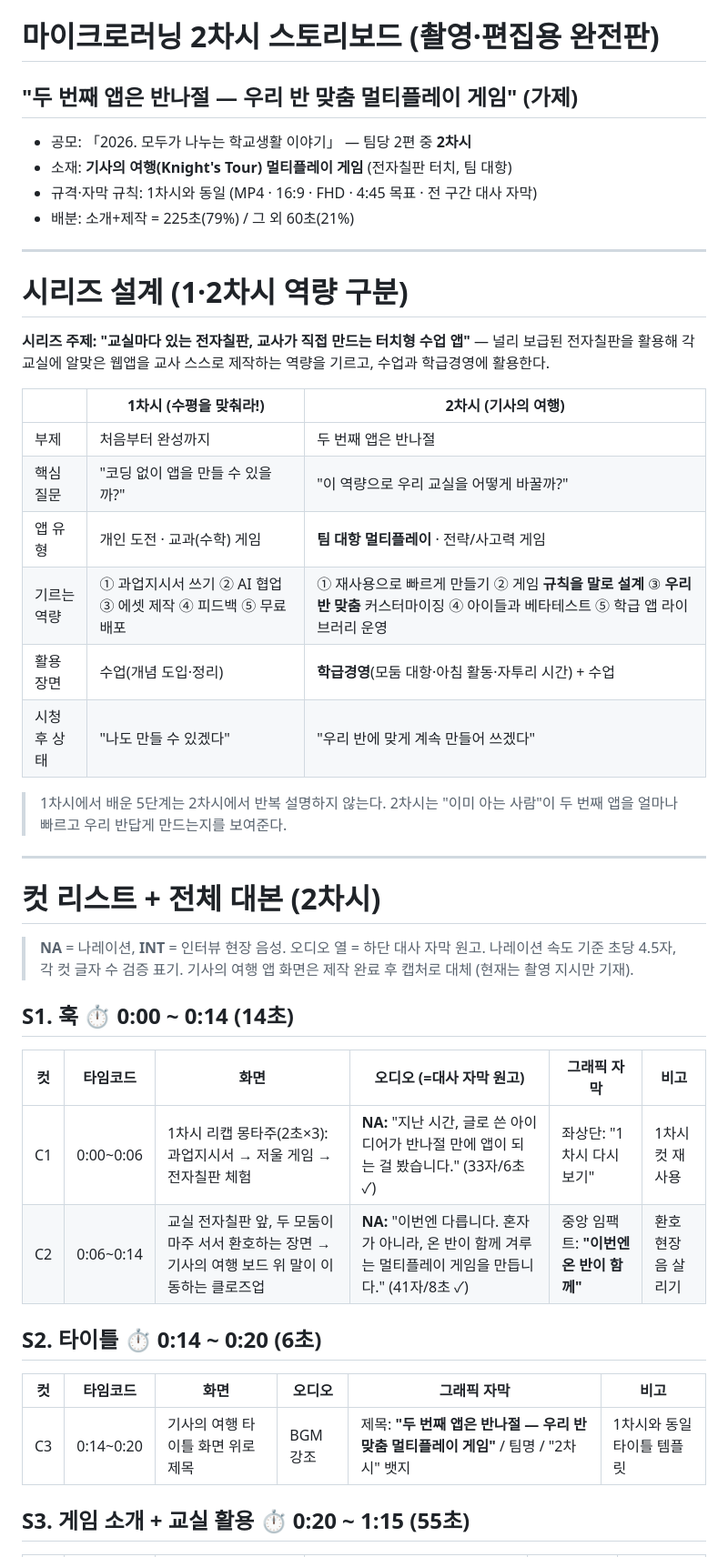
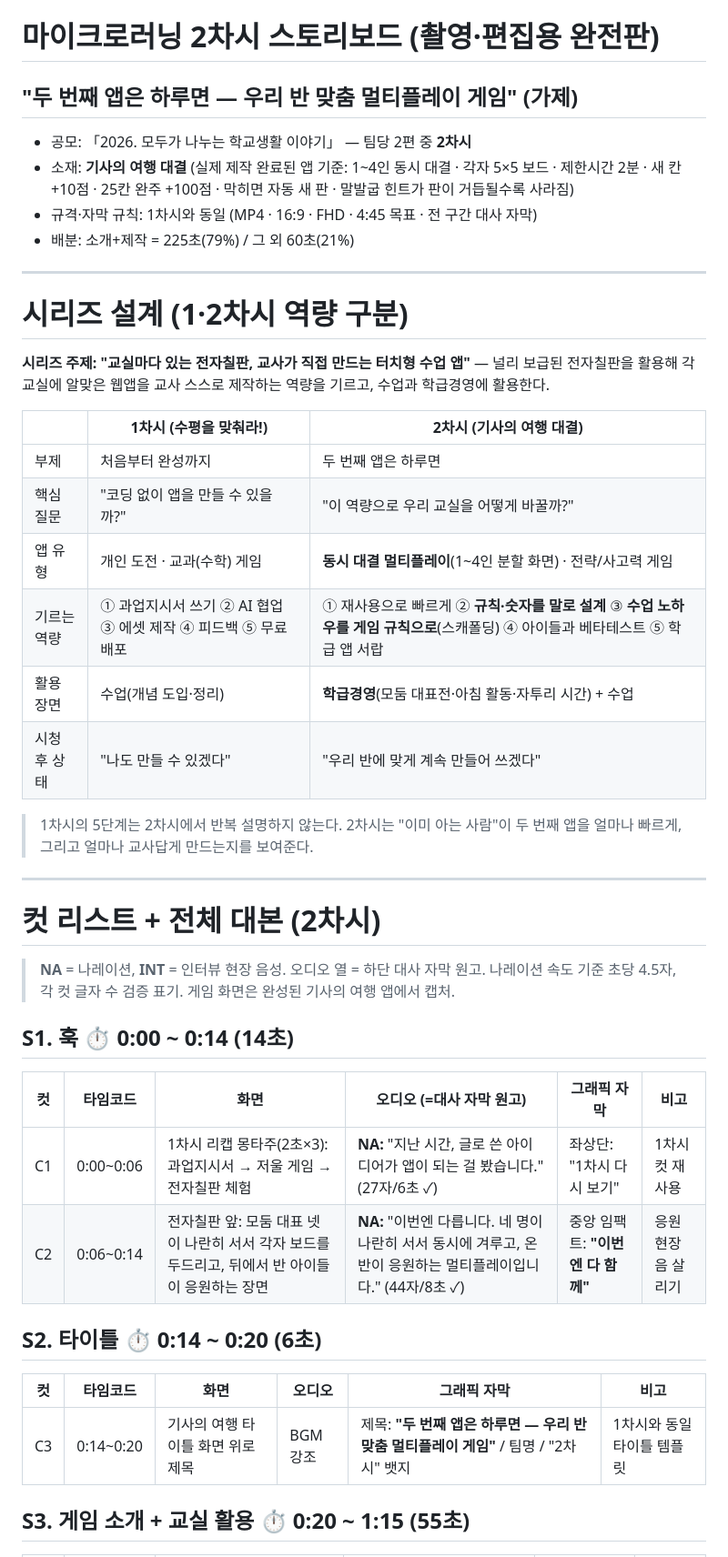
Before and after one commit to i20091119-ai/2026scale, a Markdown page: docs/영상_스토리보드_2차시.md, the part around one of its changes. Shown at 91% size. Rendered like a GitHub page.

```diff
--- a/docs/영상_스토리보드_2차시.md
+++ b/docs/영상_스토리보드_2차시.md
@@ -1,8 +1,8 @@
 # 마이크로러닝 2차시 스토리보드 (촬영·편집용 완전판)
-## "두 번째 앱은 반나절 — 우리 반 맞춤 멀티플레이 게임" (가제)
+## "두 번째 앱은 하루면 — 우리 반 맞춤 멀티플레이 게임" (가제)
 
 - 공모: 「2026. 모두가 나누는 학교생활 이야기」 — 팀당 2편 중 **2차시**
-- 소재: **기사의 여행(Knight's Tour) 멀티플레이 게임** (전자칠판 터치, 팀 대항)
+- 소재: **기사의 여행 대결** (실제 제작 완료된 앱 기준: 1~4인 동시 대결 · 각자 5×5 보드 · 제한시간 2분 · 새 칸 +10점 · 25칸 완주 +100점 · 막히면 자동 새 판 · 말발굽 힌트가 판이 거듭될수록 사라짐)
 - 규격·자막 규칙: 1차시와 동일 (MP4 · 16:9 · FHD · 4:45 목표 · 전 구간 대사 자막)
 - 배분: 소개+제작 = 225초(79%) / 그 외 60초(21%)
 
@@ -13,17 +13,17 @@
 **시리즈 주제: "교실마다 있는 전자칠판, 교사가 직접 만드는 터치형 수업 앱"**
 — 널리 보급된 전자칠판을 활용해 각 교실에 알맞은 웹앱을 교사 스스로 제작하는 역량을 기르고, 수업과 학급경영에 활용한다.
 
-| | 1차시 (수평을 맞춰라!) | 2차시 (기사의 여행) |
+| | 1차시 (수평을 맞춰라!) | 2차시 (기사의 여행 대결) |
 |---|---|---|
-| 부제 | 처음부터 완성까지 | 두 번째 앱은 반나절 |
+| 부제 | 처음부터 완성까지 | 두 번째 앱은 하루면 |
 | 핵심 질문 | "코딩 없이 앱을 만들 수 있을까?" | "이 역량으로 우리 교실을 어떻게 바꿀까?" |
-| 앱 유형 | 개인 도전 · 교과(수학) 게임 | **팀 대항 멀티플레이** · 전략/사고력 게임 |
-| 기르는 역량 | ① 과업지시서 쓰기 ② AI 협업 ③ 에셋 제작 ④ 피드백 ⑤ 무료 배포 | ① 재사용으로 빠르게 만들기 ② 게임 **규칙을 말로 설계** ③ **우리 반 맞춤** 커스터마이징 ④ 아이들과 베타테스트 ⑤ 학급 앱 라이브러리 운영 |
-| 활용 장면 | 수업(개념 도입·정리) | **학급경영**(모둠 대항·아침 활동·자투리 시간) + 수업 |
+| 앱 유형 | 개인 도전 · 교과(수학) 게임 | **동시 대결 멀티플레이**(1~4인 분할 화면) · 전략/사고력 게임 |
+| 기르는 역량 | ① 과업지시서 쓰기 ② AI 협업 ③ 에셋 제작 ④ 피드백 ⑤ 무료 배포 | ① 재사용으로 빠르게 ② **규칙·숫자를 말로 설계** ③ **수업 노하우를 게임 규칙으로**(스캐폴딩) ④ 아이들과 베타테스트 ⑤ 학급 앱 서랍 |
+| 활용 장면 | 수업(개념 도입·정리) | **학급경영**(모둠 대표전·아침 활동·자투리 시간) + 수업 |
 | 시청 후 상태 | "나도 만들 수 있겠다" | "우리 반에 맞게 계속 만들어 쓰겠다" |
 
-> 1차시에서 배운 5단계는 2차시에서 반복 설명하지 않는다. 2차시는 "이미 아는 사람"이
-> 두 번째 앱을 얼마나 빠르고 우리 반답게 만드는지를 보여준다.
+> 1차시의 5단계는 2차시에서 반복 설명하지 않는다. 2차시는 "이미 아는 사람"이
+> 두 번째 앱을 얼마나 빠르게, 그리고 얼마나 교사답게 만드는지를 보여준다.
 
 ---
 
@@ -31,20 +31,20 @@
 
 > **NA** = 나레이션, **INT** = 인터뷰 현장 음성. 오디오 열 = 하단 대사 자막 원고.
 > 나레이션 속도 기준 초당 4.5자, 각 컷 글자 수 검증 표기.
-> 기사의 여행 앱 화면은 제작 완료 후 캡처로 대체 (현재는 촬영 지시만 기재).
+> 게임 화면은 완성된 기사의 여행 앱에서 캡처.
 
 ## S1. 훅 ⏱ 0:00 ~ 0:14 (14초)
 
 | 컷 | 타임코드 | 화면 | 오디오 (=대사 자막 원고) | 그래픽 자막 | 비고 |
 |---|---|---|---|---|---|
-| C1 | 0:00~0:06 | 1차시 리캡 몽타주(2초×3): 과업지시서 → 저울 게임 → 전자칠판 체험 | **NA:** "지난 시간, 글로 쓴 아이디어가 반나절 만에 앱이 되는 걸 봤습니다." (33자/6초 ✓) | 좌상단: "1차시 다시 보기" | 1차시 컷 재사용 |
-| C2 | 0:06~0:14 | 교실 전자칠판 앞, 두 모둠이 마주 서서 환호하는 장면 → 기사의 여행 보드 위 말이 이동하는 클로즈업 | **NA:** "이번엔 다릅니다. 혼자가 아니라, 온 반이 함께 겨루는 멀티플레이 게임을 만듭니다." (41자/8초 ✓) | 중앙 임팩트: **"이번엔 온 반이 함께"** | 환호 현장음 살리기 |
+| C1 | 0:00~0:06 | 1차시 리캡 몽타주(2초×3): 과업지시서 → 저울 게임 → 전자칠판 체험 | **NA:** "지난 시간, 글로 쓴 아이디어가 앱이 되는 걸 봤습니다." (27자/6초 ✓) | 좌상단: "1차시 다시 보기" | 1차시 컷 재사용 |
+| C2 | 0:06~0:14 | 전자칠판 앞: 모둠 대표 넷이 나란히 서서 각자 보드를 두드리고, 뒤에서 반 아이들이 응원하는 장면 | **NA:** "이번엔 다릅니다. 네 명이 나란히 서서 동시에 겨루고, 온 반이 응원하는 멀티플레이입니다." (44자/8초 ✓) | 중앙 임팩트: **"이번엔 다 함께"** | 응원 현장음 살리기 |
 
 ## S2. 타이틀 ⏱ 0:14 ~ 0:20 (6초)
 
 | 컷 | 타임코드 | 화면 | 오디오 | 그래픽 자막 | 비고 |
 |---|---|---|---|---|---|
-| C3 | 0:14~0:20 | 기사의 여행 타이틀 화면 위로 제목 | BGM 강조 | 제목: **"두 번째 앱은 반나절 — 우리 반 맞춤 멀티플레이 게임"** / 팀명 / "2차시" 뱃지 | 1차시와 동일 타이틀 템플릿 |
+| C3 | 0:14~0:20 | 기사의 여행 타이틀 화면 위로 제목 | BGM 강조 | 제목: **"두 번째 앱은 하루면 — 우리 반 맞춤 멀티플레이 게임"** / 팀명 / "2차시" 뱃지 | 1차시와 동일 타이틀 템플릿 |
 
 ## S3. 게임 소개 + 교실 활용 ⏱ 0:20 ~ 1:15 (55초)
 
```
Also changed, not shown: other parts of docs/영상_스토리보드_2차시.md (+24 -23 lines), docs/영상_스토리보드.md (+33 -2 lines).
